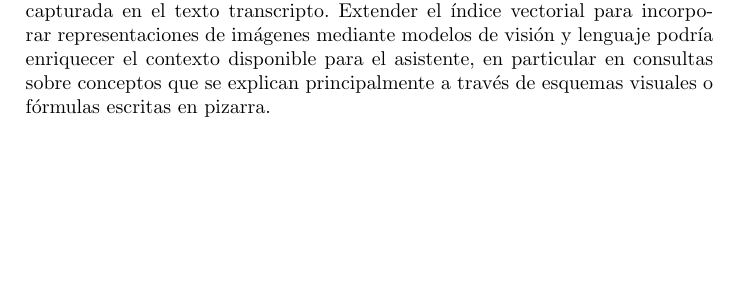
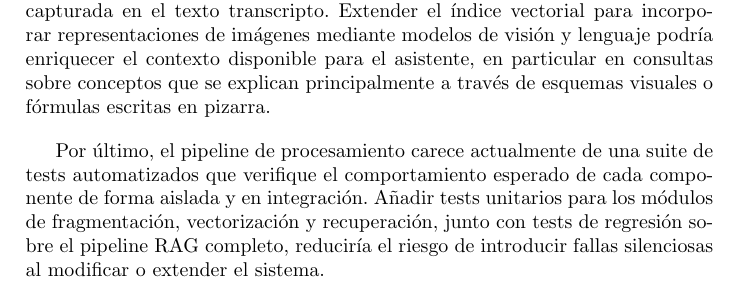
Before and after one commit to guidodinello/proyecto-de-grado-openfing-rag, a LaTeX thesis (main.tex, which reads Nuestro/Capitulos/7-Conclusiones.tex): part of page 87 of 107, cut so that both start at the same text, the shorter picture padded with empty space. Compiled offline with pdfLaTeX.

Commit message:
fix: portar párrafo de tests automatizados desde 7-TrabajoAFuturo.tex (huérfano) a 7-Conclusiones.tex
Único contenido de los archivos huérfanos que no estaba en el archivo compilado.

Co-Authored-By: Claude Sonnet 5 <noreply@anthropic.com>
Claude-Session: https://claude.ai/code/session_017aDmgsM9XRf8y7nNm2SDNi

```diff
--- a/Nuestro/Capitulos/7-Conclusiones.tex
+++ b/Nuestro/Capitulos/7-Conclusiones.tex
@@ -42,3 +42,5 @@ Técnicas de ajuste fino eficiente como LoRA \cite{hu2022lora} y QLoRA \cite{det
 Otra mejora a futuro consiste en incorporar \textit{streaming} de tokens en la generación de respuestas. Actualmente el sistema invoca al modelo de lenguaje de forma síncrona y solo envía la respuesta completa al frontend una vez finalizada la generación. En consultas con respuestas extensas, este enfoque puede aumentar la percepción de latencia por parte del usuario, que no recibe ninguna señal de progreso hasta que el proceso completo termina. LangChain soporta de forma nativa la emisión incremental de tokens, lo que permitiría adaptar tanto el backend como el frontend para mostrar la respuesta a medida que se genera, de forma similar a otras interfaces conversacionales basadas en LLM.
 
 El corpus actual indexa únicamente el contenido textual de las transcripciones automáticas. Sin embargo, las clases de OpenFing incluyen diapositivas, diagramas y escritura en pizarra que contienen información complementaria no capturada en el texto transcripto. Extender el índice vectorial para incorporar representaciones de imágenes mediante modelos de visión y lenguaje podría enriquecer el contexto disponible para el asistente, en particular en consultas sobre conceptos que se explican principalmente a través de esquemas visuales o fórmulas escritas en pizarra.
+
+Por último, el pipeline de procesamiento carece actualmente de una suite de tests automatizados que verifique el comportamiento esperado de cada componente de forma aislada y en integración. Añadir tests unitarios para los módulos de fragmentación, vectorización y recuperación, junto con tests de regresión sobre el pipeline RAG completo, reduciría el riesgo de introducir fallas silenciosas al modificar o extender el sistema.
```
